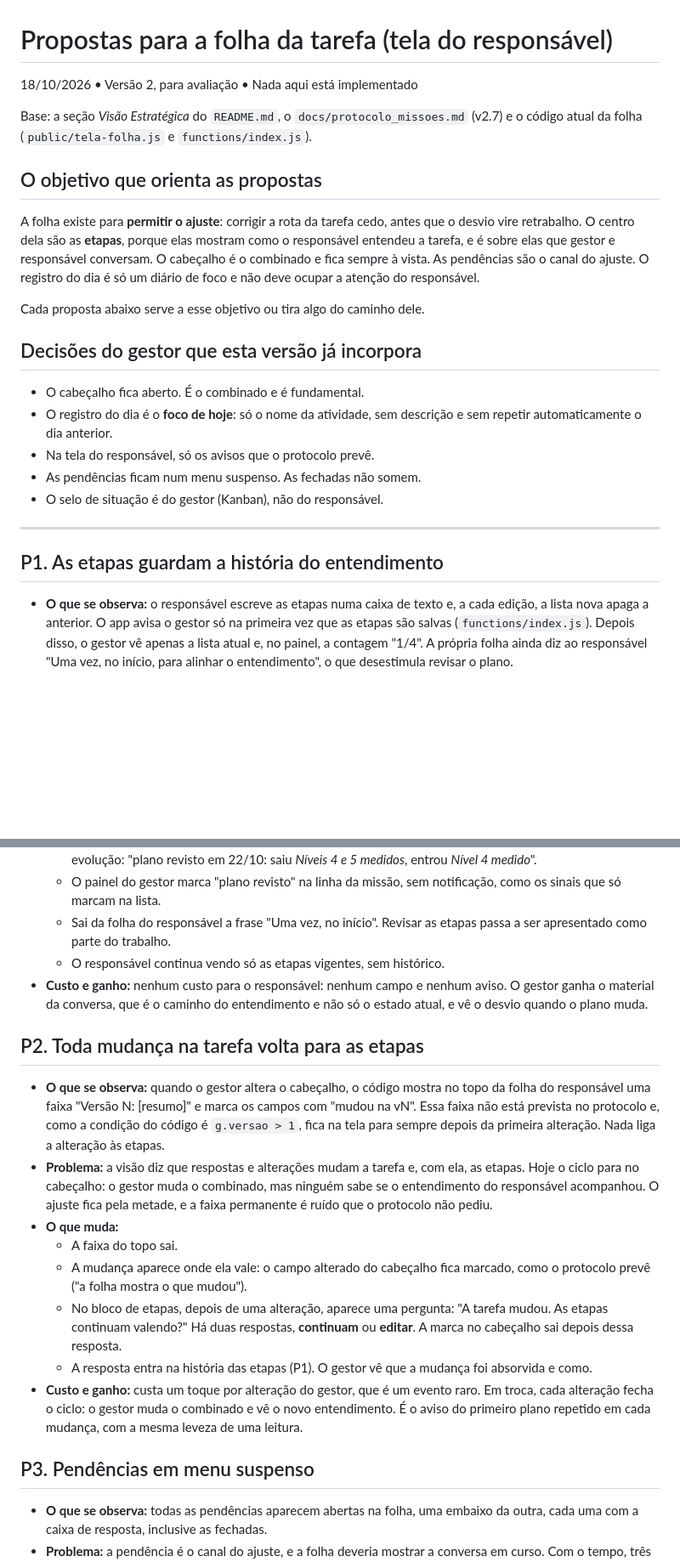
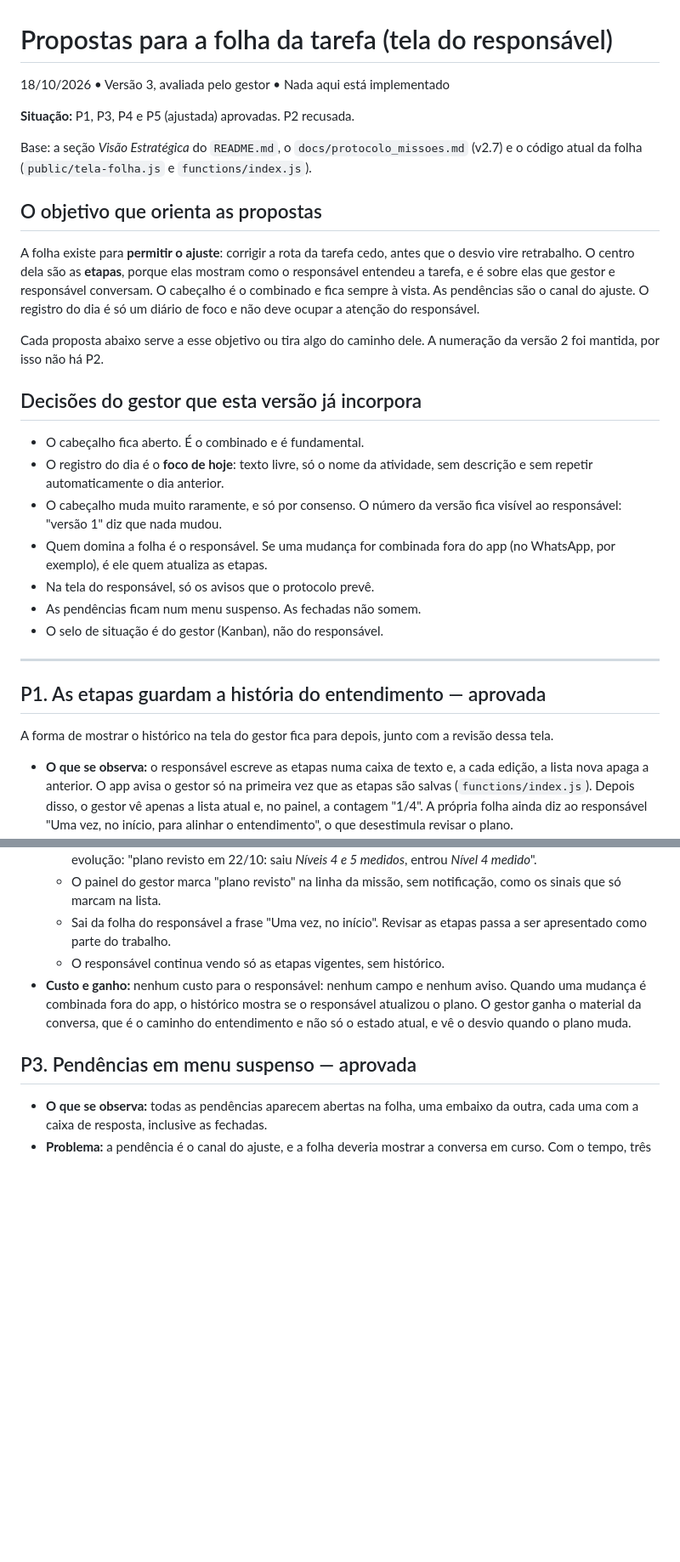
Before and after one commit to BR-Tavares/Tarefas-build, a Markdown page: docs/propostas_folha_tarefa.md, 2 parts joined by grey strips. Shown at 85% size. Rendered like a GitHub page; blank space fills up the shorter version.

```diff
--- a/docs/propostas_folha_tarefa.md
+++ b/docs/propostas_folha_tarefa.md
@@ -1,6 +1,8 @@
 # Propostas para a folha da tarefa (tela do responsável)
 
-18/10/2026 • Versão 2, para avaliação • Nada aqui está implementado
+18/10/2026 • Versão 3, avaliada pelo gestor • Nada aqui está implementado
+
+**Situação:** P1, P3, P4 e P5 (ajustada) aprovadas. P2 recusada.
 
 Base: a seção *Visão Estratégica* do `README.md`, o `docs/protocolo_missoes.md` (v2.7) e o código atual da folha (`public/tela-folha.js` e `functions/index.js`).
 
@@ -8,19 +10,23 @@ Base: a seção *Visão Estratégica* do `README.md`, o `docs/protocolo_missoes.
 
 A folha existe para **permitir o ajuste**: corrigir a rota da tarefa cedo, antes que o desvio vire retrabalho. O centro dela são as **etapas**, porque elas mostram como o responsável entendeu a tarefa, e é sobre elas que gestor e responsável conversam. O cabeçalho é o combinado e fica sempre à vista. As pendências são o canal do ajuste. O registro do dia é só um diário de foco e não deve ocupar a atenção do responsável.
 
-Cada proposta abaixo serve a esse objetivo ou tira algo do caminho dele.
+Cada proposta abaixo serve a esse objetivo ou tira algo do caminho dele. A numeração da versão 2 foi mantida, por isso não há P2.
 
 ## Decisões do gestor que esta versão já incorpora
 
 - O cabeçalho fica aberto. É o combinado e é fundamental.
-- O registro do dia é o **foco de hoje**: só o nome da atividade, sem descrição e sem repetir automaticamente o dia anterior.
+- O registro do dia é o **foco de hoje**: texto livre, só o nome da atividade, sem descrição e sem repetir automaticamente o dia anterior.
+- O cabeçalho muda muito raramente, e só por consenso. O número da versão fica visível ao responsável: "versão 1" diz que nada mudou.
+- Quem domina a folha é o responsável. Se uma mudança for combinada fora do app (no WhatsApp, por exemplo), é ele quem atualiza as etapas.
 - Na tela do responsável, só os avisos que o protocolo prevê.
 - As pendências ficam num menu suspenso. As fechadas não somem.
 - O selo de situação é do gestor (Kanban), não do responsável.
 
 ---
 
-## P1. As etapas guardam a história do entendimento
+## P1. As etapas guardam a história do entendimento — aprovada
+
+A forma de mostrar o histórico na tela do gestor fica para depois, junto com a revisão dessa tela.
 
 - **O que se observa:** o responsável escreve as etapas numa caixa de texto e, a cada edição, a lista nova apaga a anterior. O app avisa o gestor só na primeira vez que as etapas são salvas (`functions/index.js`). Depois disso, o gestor vê apenas a lista atual e, no painel, a contagem "1/4". A própria folha ainda diz ao responsável "Uma vez, no início, para alinhar o entendimento", o que desestimula revisar o plano.
 - **Problema:** o momento mais valioso para corrigir a rota é quando o entendimento do responsável muda, e hoje ele não deixa rastro. O gestor não sabe se o plano mudou, o que mudou nem se mudou depois de uma resposta dele. A conversa sobre as etapas parte só da foto do dia, e o desvio aparece na entrega, que é o ponto mais caro para corrigir.
@@ -29,20 +35,9 @@ Cada proposta abaixo serve a esse objetivo ou tira algo do caminho dele.
   - O painel do gestor marca "plano revisto" na linha da missão, sem notificação, como os sinais que só marcam na lista.
   - Sai da folha do responsável a frase "Uma vez, no início". Revisar as etapas passa a ser apresentado como parte do trabalho.
   - O responsável continua vendo só as etapas vigentes, sem histórico.
-- **Custo e ganho:** nenhum custo para o responsável: nenhum campo e nenhum aviso. O gestor ganha o material da conversa, que é o caminho do entendimento e não só o estado atual, e vê o desvio quando o plano muda.
+- **Custo e ganho:** nenhum custo para o responsável: nenhum campo e nenhum aviso. Quando uma mudança é combinada fora do app, o histórico mostra se o responsável atualizou o plano. O gestor ganha o material da conversa, que é o caminho do entendimento e não só o estado atual, e vê o desvio quando o plano muda.
 
-## P2. Toda mudança na tarefa volta para as etapas
-
-- **O que se observa:** quando o gestor altera o cabeçalho, o código mostra no topo da folha do responsável uma faixa "Versão N: [resumo]" e marca os campos com "mudou na vN". Essa faixa não está prevista no protocolo e, como a condição do código é `g.versao > 1`, fica na tela para sempre depois da primeira alteração. Nada liga a alteração às etapas.
-- **Problema:** a visão diz que respostas e alterações mudam a tarefa e, com ela, as etapas. Hoje o ciclo para no cabeçalho: o gestor muda o combinado, mas ninguém sabe se o entendimento do responsável acompanhou. O ajuste fica pela metade, e a faixa permanente é ruído que o protocolo não pediu.
-- **O que muda:**
-  - A faixa do topo sai.
-  - A mudança aparece onde ela vale: o campo alterado do cabeçalho fica marcado, como o protocolo prevê ("a folha mostra o que mudou").
-  - No bloco de etapas, depois de uma alteração, aparece uma pergunta: "A tarefa mudou. As etapas continuam valendo?" Há duas respostas, **continuam** ou **editar**. A marca no cabeçalho sai depois dessa resposta.
-  - A resposta entra na história das etapas (P1). O gestor vê que a mudança foi absorvida e como.
-- **Custo e ganho:** custa um toque por alteração do gestor, que é um evento raro. Em troca, cada alteração fecha o ciclo: o gestor muda o combinado e vê o novo entendimento. É o aviso do primeiro plano repetido em cada mudança, com a mesma leveza de uma leitura.
-
-## P3. Pendências em menu suspenso
+## P3. Pendências em menu suspenso — aprovada
 
 - **O que se observa:** todas as pendências aparecem abertas na folha, uma embaixo da outra, cada uma com a caixa de resposta, inclusive as fechadas.
 - **Problema:** a pendência é o canal do ajuste, e a folha deveria mostrar a conversa em curso. Com o tempo, três ou quatro pendências se acumulam, a resposta que muda o trabalho de hoje se mistura com as resolvidas e o bloco cresce entre as etapas e a entrega.
```
Also changed, not shown: other parts of docs/propostas_folha_tarefa.md (+11 -8 lines).
